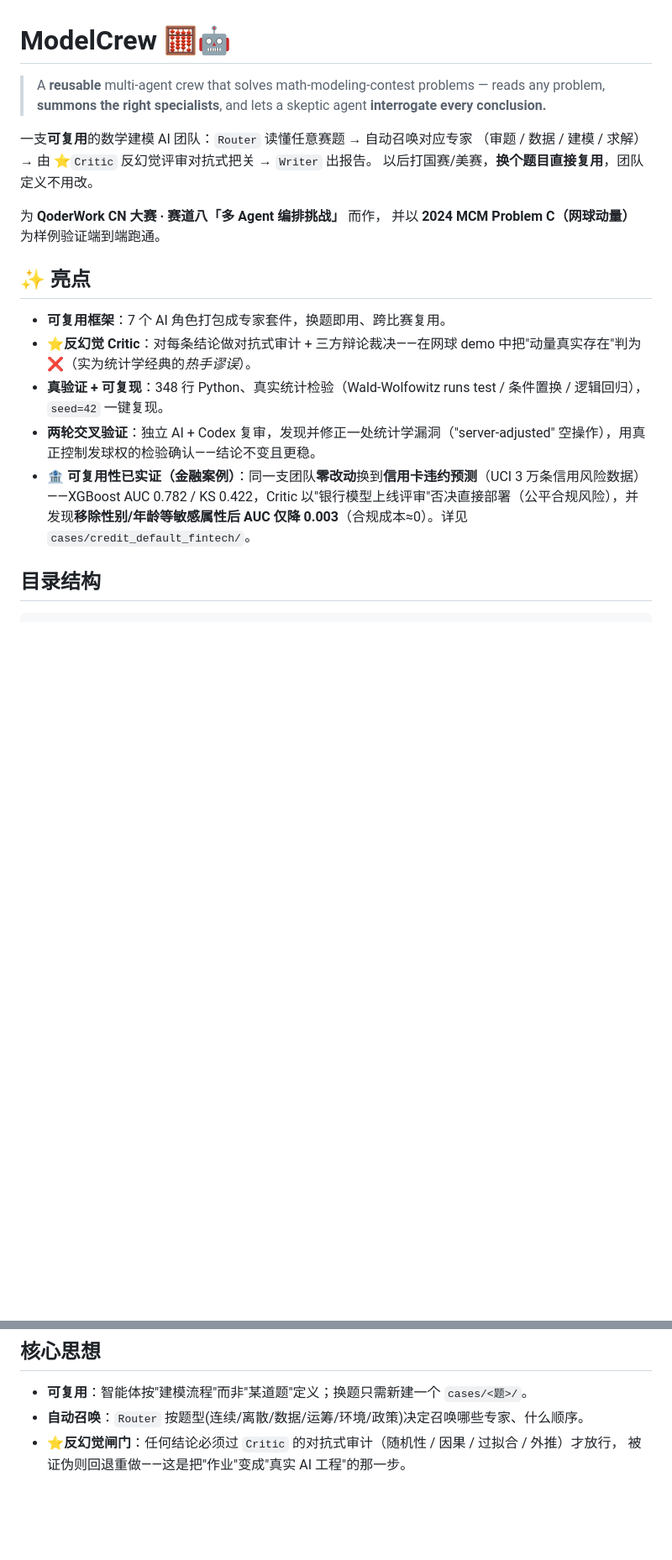
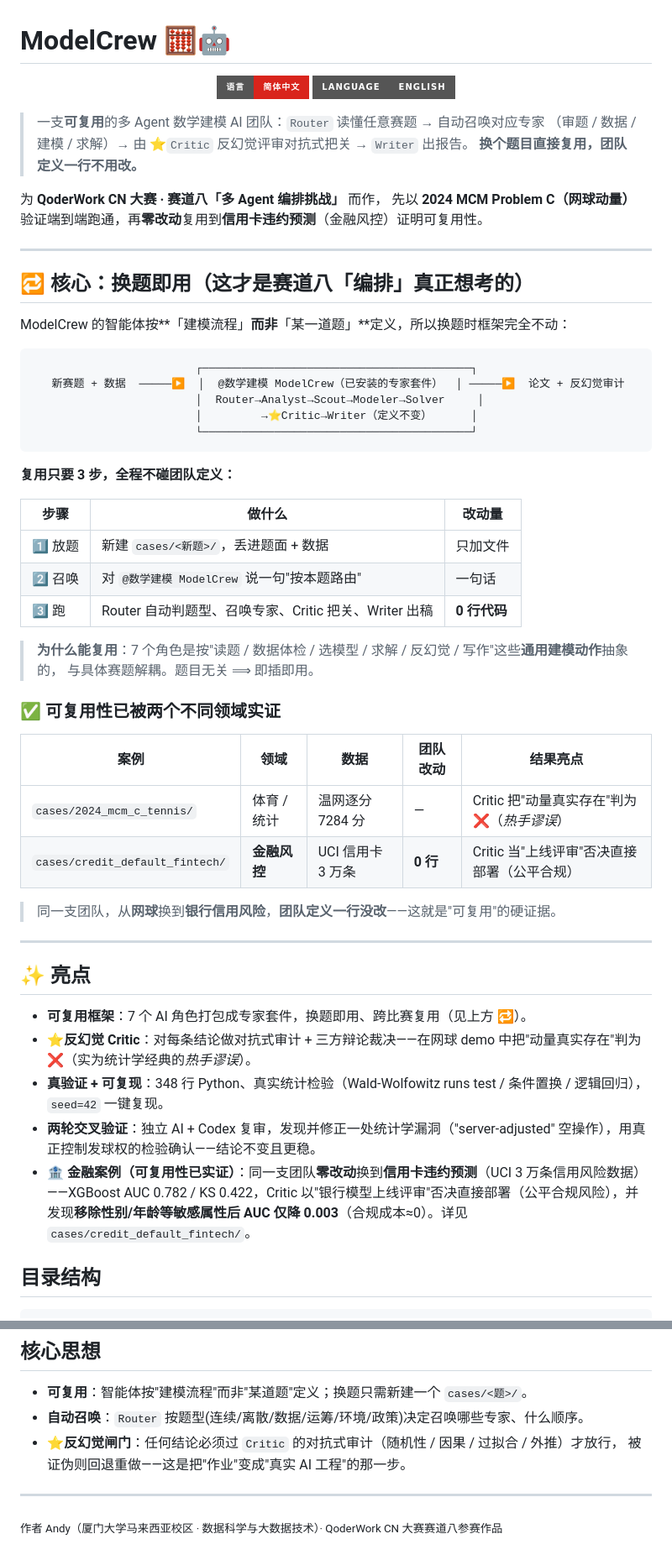
Before and after one commit to andyxueanan-dot/modelcrew, a Markdown page: README.md, 2 parts joined by grey strips. Shown at 84% size. Drawn GitHub-style; badges without logos; blank space fills up the shorter version.

Commit message:
docs: README 双语化（中⇄英切换按钮）+ 突出「换题即用」可复用性
- 顶部加语言切换按钮（shields.io 徽章，中⇄英可点击跳转）
- 新增「🔁 核心：换题即用」章节：3 步复用流程 + 两案例实证表
- 新建 README_EN.md 全英文版

````diff
--- a/README.md
+++ b/README.md
@@ -1,22 +1,60 @@
 # ModelCrew 🧮🤖
 
-> A **reusable** multi-agent crew that solves math-modeling-contest problems —
-> reads any problem, **summons the right specialists**, and lets a skeptic agent **interrogate every conclusion.**
+<p align="center">
+  <a href="README.md"><img src="https://img.shields.io/badge/语言-简体中文-d9241c?style=for-the-badge" alt="简体中文"></a>
+  <a href="README_EN.md"><img src="https://img.shields.io/badge/Language-English-555?style=for-the-badge" alt="English"></a>
+</p>
 
-一支**可复用**的数学建模 AI 团队：`Router` 读懂任意赛题 → 自动召唤对应专家
-（审题 / 数据 / 建模 / 求解）→ 由 ⭐`Critic` 反幻觉评审对抗式把关 → `Writer` 出报告。
-以后打国赛/美赛，**换个题目直接复用**，团队定义不用改。
+> 一支**可复用**的多 Agent 数学建模 AI 团队：`Router` 读懂任意赛题 → 自动召唤对应专家
+> （审题 / 数据 / 建模 / 求解）→ 由 ⭐`Critic` 反幻觉评审对抗式把关 → `Writer` 出报告。
+> **换个题目直接复用，团队定义一行不用改。**
 
 为 **QoderWork CN 大赛 · 赛道八「多 Agent 编排挑战」** 而作，
-并以 **2024 MCM Problem C（网球动量）** 为样例验证端到端跑通。
+先以 **2024 MCM Problem C（网球动量）** 验证端到端跑通，再**零改动**复用到**信用卡违约预测**（金融风控）证明可复用性。
+
+---
+
+## 🔁 核心：换题即用（这才是赛道八「编排」真正想考的）
+
+ModelCrew 的智能体按**「建模流程」**而非**「某一道题」**定义，所以换题时框架完全不动：
+
+```
+                         ┌─────────────────────────────────────────┐
+   新赛题 + 数据  ─────▶  │  @数学建模 ModelCrew（已安装的专家套件）  │ ─────▶  论文 + 反幻觉审计
+                         │  Router→Analyst→Scout→Modeler→Solver     │
+                         │         →⭐Critic→Writer（定义不变）      │
+                         └─────────────────────────────────────────┘
+```
+
+**复用只要 3 步，全程不碰团队定义：**
+
+| 步骤 | 做什么 | 改动量 |
+|---|---|---|
+| 1️⃣ 放题 | 新建 `cases/<新题>/`，丢进题面 + 数据 | 只加文件 |
+| 2️⃣ 召唤 | 对 `@数学建模 ModelCrew` 说一句"按本题路由" | 一句话 |
+| 3️⃣ 跑 | Router 自动判题型、召唤专家、Critic 把关、Writer 出稿 | **0 行代码** |
+
+> **为什么能复用**：7 个角色是按"读题 / 数据体检 / 选模型 / 求解 / 反幻觉 / 写作"这些**通用建模动作**抽象的，
+> 与具体赛题解耦。题目无关 ⟹ 即插即用。
+
+### ✅ 可复用性已被两个不同领域实证
+
+| 案例 | 领域 | 数据 | 团队改动 | 结果亮点 |
+|---|---|---|---|---|
+| `cases/2024_mcm_c_tennis/` | 体育 / 统计 | 温网逐分 7284 分 | — | Critic 把"动量真实存在"判为 ❌（*热手谬误*） |
+| `cases/credit_default_fintech/` | **金融风控** | UCI 信用卡 3 万条 | **0 行** | Critic 当"上线评审"否决直接部署（公平合规） |
+
+> 同一支团队，从**网球**换到**银行信用风险**，**团队定义一行没改**——这就是"可复用"的硬证据。
+
+---
 
 ## ✨ 亮点
 
-- **可复用框架**：7 个 AI 角色打包成专家套件，换题即用、跨比赛复用。
+- **可复用框架**：7 个 AI 角色打包成专家套件，换题即用、跨比赛复用（见上方 🔁）。
 - ⭐**反幻觉 Critic**：对每条结论做对抗式审计 + 三方辩论裁决——在网球 demo 中把"动量真实存在"判为 ❌（实为统计学经典的*热手谬误*）。
 - **真验证 + 可复现**：348 行 Python、真实统计检验（Wald-Wolfowitz runs test / 条件置换 / 逻辑回归），`seed=42` 一键复现。
 - **两轮交叉验证**：独立 AI + Codex 复审，发现并修正一处统计学漏洞（"server-adjusted" 空操作），用真正控制发球权的检验确认——结论不变且更稳。
-- 🏦 **可复用性已实证（金融案例）**：同一支团队**零改动**换到**信用卡违约预测**（UCI 3 万条信用风险数据）——XGBoost AUC 0.782 / KS 0.422，Critic 以"银行模型上线评审"否决直接部署（公平合规风险），并发现**移除性别/年龄等敏感属性后 AUC 仅降 0.003**（合规成本≈0）。详见 `cases/credit_default_fintech/`。
+- 🏦 **金融案例（可复用性已实证）**：同一支团队**零改动**换到**信用卡违约预测**（UCI 3 万条信用风险数据）——XGBoost AUC 0.782 / KS 0.422，Critic 以"银行模型上线评审"否决直接部署（公平合规风险），并发现**移除性别/年龄等敏感属性后 AUC 仅降 0.003**（合规成本≈0）。详见 `cases/credit_default_fintech/`。
 
 ## 目录结构
 
@@ -40,3 +78,7 @@ qoder/
 - **自动召唤**：`Router` 按题型(连续/离散/数据/运筹/环境/政策)决定召唤哪些专家、什么顺序。
 - ⭐**反幻觉闸门**：任何结论必须过 `Critic` 的对抗式审计（随机性 / 因果 / 过拟合 / 外推）才放行，
   被证伪则回退重做——这是把"作业"变成"真实 AI 工程"的那一步。
+
+---
+
+<sub>作者 Andy（厦门大学马来西亚校区 · 数据科学与大数据技术）· QoderWork CN 大赛赛道八参赛作品</sub>
````
Also changed, not shown: README_EN.md (added, +88 -0 lines).
